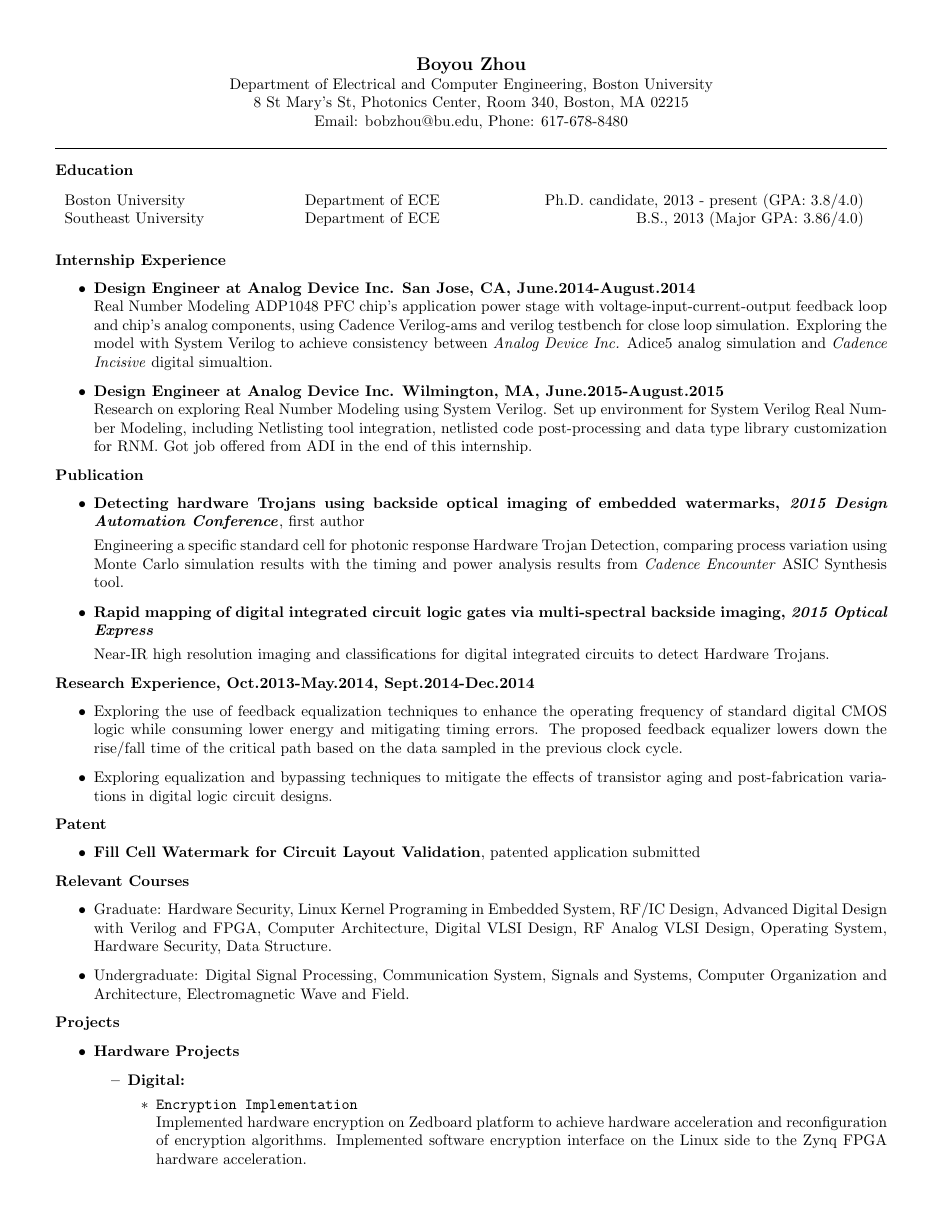
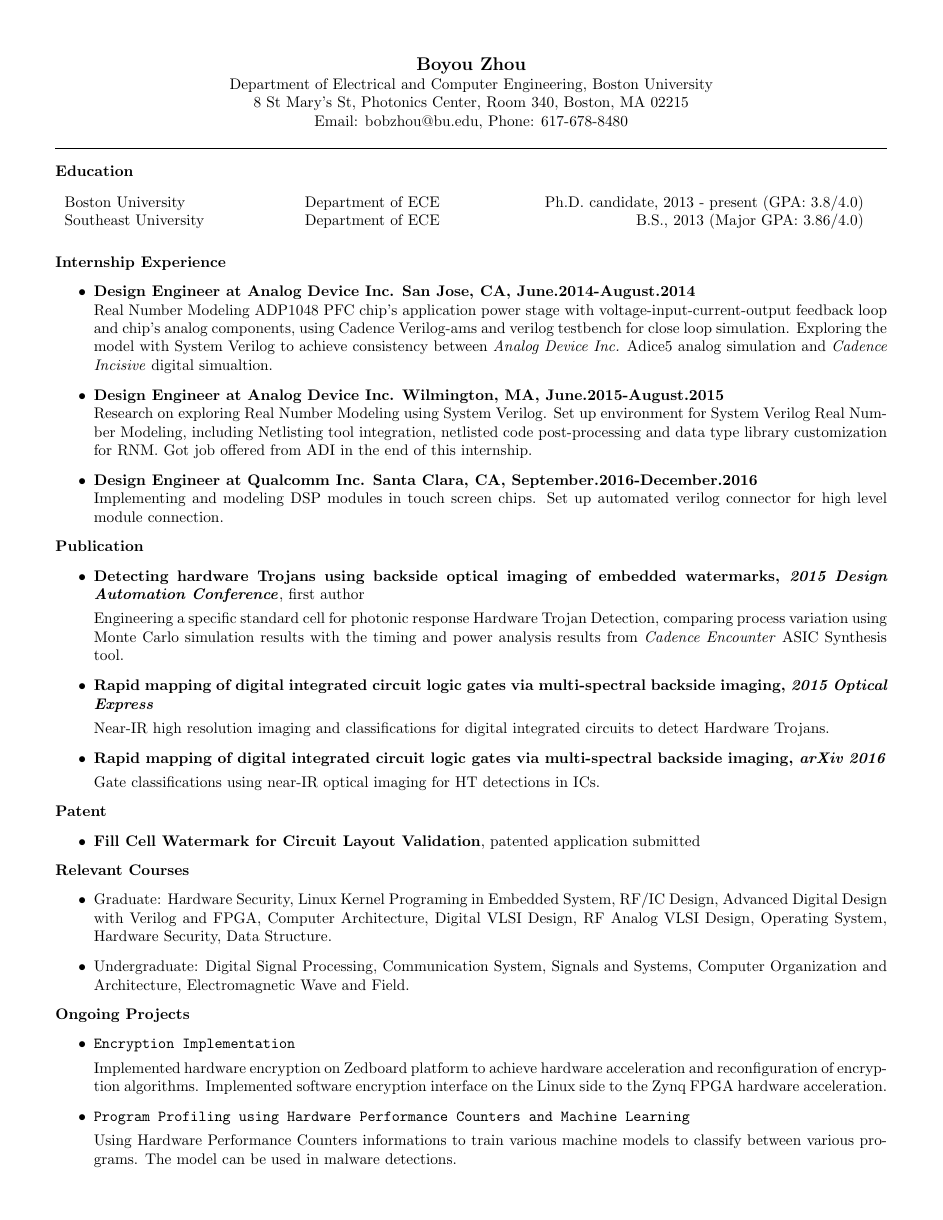
Before and after one commit to byzhou/soft_resume, a LaTeX CV (Boyou_Zhou_CV.tex): page 1 of 2. Compiled offline with pdfLaTeX.

Commit message:
AUTOCOMMIT bobzhou@bobzhou-ThinkCentre-M73:Sat Feb  4 22:48:05 EST 2017

```diff
--- a/Boyou_Zhou_CV.tex
+++ b/Boyou_Zhou_CV.tex
@@ -46,8 +46,9 @@ Email: bobzhou@bu.edu, Phone: 617-678-8480\\
         System Verilog Real Number Modeling, including Netlisting tool integration, netlisted code
         post-processing and data type library customization for RNM.\@ Got job
         offered from ADI in the end of this internship.
-        % \item \textbf{Job offered from \textit{Analog Device Inc.} as Design Engineer, July.2015}\\
-        % Position of firmware designer.
+		\item \textbf{Design Engineer at Qualcomm Inc. Santa Clara, CA, September.2016-December.2016}\\
+		Implementing and modeling DSP modules in touch screen chips. Set up
+		automated verilog connector for high level module connection.
     \end{itemize}
 
 \noindent \textbf{Publication}
@@ -64,24 +65,13 @@ Email: bobzhou@bu.edu, Phone: 617-678-8480\\
 
     Near-IR high resolution imaging and classifications for digital integrated circuits to detect
     Hardware Trojans.
-\end{itemize}
 
-\noindent \textbf{Research Experience, Oct.2013-May.2014, Sept.2014-Dec.2014}
-%\textit{Accelerating Digital Logic Circuits Using Equalizers}
-		\begin{itemize}
-            \item Exploring the use of feedback equalization techniques to
-            enhance the operating frequency of standard digital CMOS logic
-            while consuming lower energy and mitigating timing errors. The
-            proposed feedback equalizer lowers down the rise/fall time of
-            the critical path based on the data sampled in the previous
-            clock cycle.
+	\item \textbf{Rapid mapping of digital integrated circuit logic gates via
+multi-spectral backside imaging, \textit{arXiv 2016}}
 
-            \item Exploring equalization and bypassing techniques to mitigate
-            the effects of transistor aging and post-fabrication
-            variations in digital logic circuit designs.
+	Gate classifications using near-IR optical imaging for HT detections in ICs.
 
 \end{itemize}
-
 
 \noindent \textbf{Patent}
 \begin{itemize}
@@ -102,19 +92,15 @@ Email: bobzhou@bu.edu, Phone: 617-678-8480\\
 \end{itemize}
 
 %CLASS PROJECTS AND UNDERGRADUATE PROJECTS
-\noindent \textbf{Projects}
-\begin{itemize}
-    \item \textbf{Hardware Projects}
-    \begin{itemize}
-        \item \textbf{Digital:}
+\noindent \textbf{Ongoing Projects}
 \begin{itemize}
 
 		\item \verb+Encryption Implementation+
 
 		Implemented hardware encryption on Zedboard platform to achieve
 hardware acceleration and reconfiguration of encryption algorithms.
-            Implemented software encryption interface on the Linux side to the
-            Zynq FPGA hardware acceleration.
+Implemented software encryption interface on the Linux side to the Zynq FPGA
+hardware acceleration.
 
-            \item \verb+FPGA design+
+		\item \verb+Program Profiling using Hardware Performance Counters and Machine Learning+
 
@@ -127 +107,3 @@ Email: bobzhou@bu.edu, Phone: 617-678-8480\\
-            Design single cycle CPU implemented on Spartan 6 FPGA that can execute 16 instructions
+		Using Hardware Performance Counters informations to train various
+machine models to classify between various programs. The model can be used in
+malware detections.
```
Also changed, not shown: Boyou_Zhou_CV.tex (119 more changed lines). Lines whose indentation alone changed are shown as unchanged.
